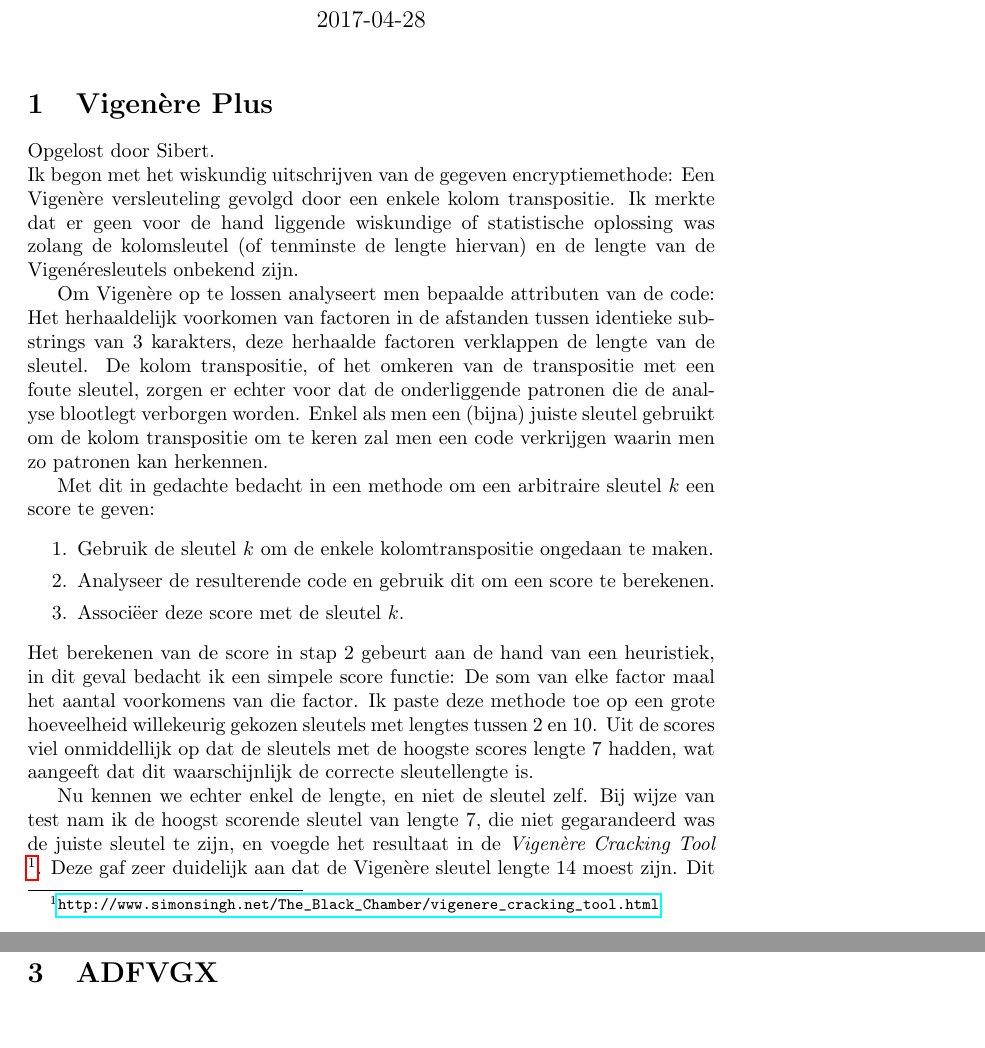
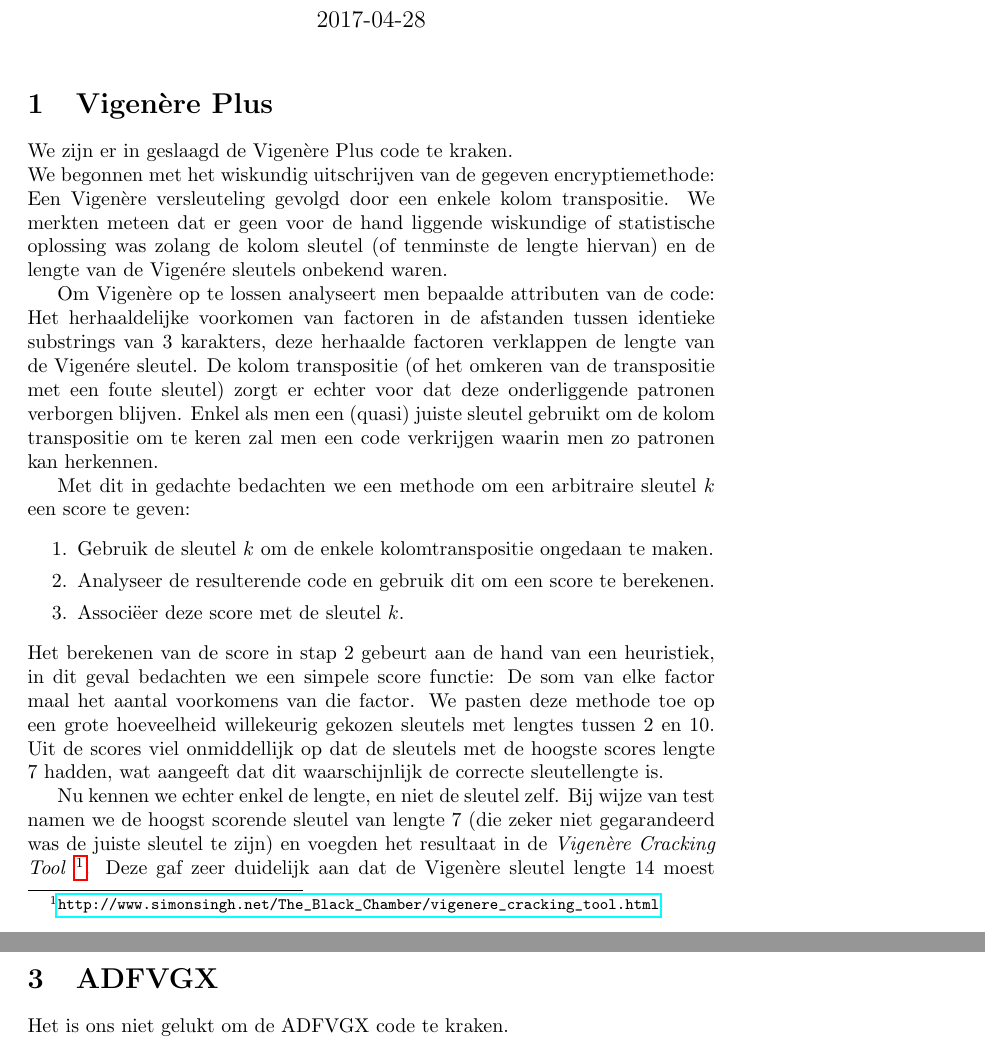
Before and after one commit to cekefun/Cryptography, a LaTeX document (CodeTheorie.tex): two parts of pages 1 and 4 of 5 before the commit and two parts of pages 1 and 3 of 5 after it, joined at a grey line, cut so that both start at the same text, the shorter picture padded with empty space. Compiled offline with pdfLaTeX.

Commit message:
Change phrasing

```diff
--- a/CodeTheorie.tex
+++ b/CodeTheorie.tex
@@ -13,21 +13,21 @@
 	\maketitle
 
 	\section{Vigen\`ere Plus}
-	Opgelost door Sibert.\\
-	Ik begon met het wiskundig uitschrijven van de gegeven encryptiemethode: Een Vigen\`ere versleuteling gevolgd door een enkele kolom transpositie. Ik merkte dat er geen voor de hand liggende wiskundige of statistische oplossing was zolang de kolomsleutel (of tenminste de lengte hiervan) en de lengte van de Vigen\'eresleutels onbekend zijn.
+	We zijn er in geslaagd de Vigen\`ere Plus code te kraken.\\
+	We begonnen met het wiskundig uitschrijven van de gegeven encryptiemethode: Een Vigen\`ere versleuteling gevolgd door een enkele kolom transpositie. We merkten meteen dat er geen voor de hand liggende wiskundige of statistische oplossing was zolang de kolom sleutel (of tenminste de lengte hiervan) en de lengte van de Vigen\'ere sleutels onbekend waren.
 
-	Om Vigen\`ere op te lossen analyseert men bepaalde attributen van de code: Het herhaaldelijk voorkomen van factoren in de afstanden tussen identieke substrings van 3 karakters, deze herhaalde factoren verklappen de lengte van de sleutel. De kolom transpositie, of het omkeren van de transpositie met een foute sleutel, zorgen er echter voor dat de onderliggende patronen die de analyse blootlegt verborgen worden. Enkel als men een (bijna) juiste sleutel gebruikt om de kolom transpositie om te keren zal men een code verkrijgen waarin men zo patronen kan herkennen.
+	Om Vigen\`ere op te lossen analyseert men bepaalde attributen van de code: Het herhaaldelijke voorkomen van factoren in de afstanden tussen identieke substrings van 3 karakters, deze herhaalde factoren verklappen de lengte van de  Vigen\'ere sleutel. De kolom transpositie (of het omkeren van de transpositie met een foute sleutel) zorgt er echter voor dat deze onderliggende patronen verborgen blijven. Enkel als men een (quasi) juiste sleutel gebruikt om de kolom transpositie om te keren zal men een code verkrijgen waarin men zo patronen kan herkennen.
 
-	Met dit in gedachte bedacht in een methode om een arbitraire sleutel $k$ een score te geven:
+	Met dit in gedachte bedachten we een methode om een arbitraire sleutel $k$ een score te geven:
 	\begin{enumerate}
 		\setlength\itemsep{0pt}
 		\item Gebruik de sleutel $k$ om de enkele kolomtranspositie ongedaan te maken.
 		\item Analyseer de resulterende code en gebruik dit om een score te berekenen.
 		\item Associ\"eer deze score met de sleutel $k$.
 	\end{enumerate}
-	Het berekenen van de score in stap 2 gebeurt aan de hand van een heuristiek, in dit geval bedacht ik een simpele score functie: De som van elke factor maal het aantal voorkomens van die factor. Ik paste deze methode toe op een grote hoeveelheid willekeurig gekozen sleutels met lengtes tussen 2 en 10. Uit de scores viel onmiddellijk op dat de sleutels met de hoogste scores lengte 7 hadden, wat aangeeft dat dit waarschijnlijk de correcte sleutellengte is.
+	Het berekenen van de score in stap 2 gebeurt aan de hand van een heuristiek, in dit geval bedachten we een simpele score functie: De som van elke factor maal het aantal voorkomens van die factor. We pasten deze methode toe op een grote hoeveelheid willekeurig gekozen sleutels met lengtes tussen 2 en 10. Uit de scores viel onmiddellijk op dat de sleutels met de hoogste scores lengte 7 hadden, wat aangeeft dat dit waarschijnlijk de correcte sleutellengte is.
 
-	Nu kennen we echter enkel de lengte, en niet de sleutel zelf. Bij wijze van test nam ik de hoogst scorende sleutel van lengte 7, die niet gegarandeerd was de juiste sleutel te zijn, en voegde het resultaat in de \textit{Vigen\`ere Cracking Tool} \footnote{\url{http://www.simonsingh.net/The_Black_Chamber/vigenere_cracking_tool.html}}. Deze gaf zeer duidelijk aan dat de Vigen\`ere sleutel lengte 14 moest zijn. Dit is een enorm behulpzaam feit want 14 is een veelvoud van 7, wat een speciale eigenschap geeft aan de combinatie Vigen\`ere en kolom transpositie:\\
+	Nu kennen we echter enkel de lengte, en niet de sleutel zelf. Bij wijze van test namen we de hoogst scorende sleutel van lengte 7 (die zeker niet gegarandeerd was de juiste sleutel te zijn) en voegden het resultaat in de \textit{Vigen\`ere Cracking Tool} \footnote{\url{http://www.simonsingh.net/The_Black_Chamber/vigenere_cracking_tool.html}}. Deze gaf zeer duidelijk aan dat de Vigen\`ere sleutel lengte 14 moest zijn. Dit is een enorm behulpzaam feit want 14 is een veelvoud van 7, wat een speciale eigenschap geeft aan de combinatie Vigen\`ere en kolom transpositie:\\
 	Neem:
 	\begin{equation}
 	\begin{aligned}
@@ -83,6 +83,7 @@
 	Als de score van van al deze sleutels kleiner is dan die van de oorspronkelijke sleutel, is de oorspronkelijke sleutel de correcte sleutel. Dit wordt dan nog een aantal keren herhaald omdat je werkt met random waardes. Als er een sleutel wordt gevonden met een betere of gelijke score, dan worden dichtbijzijnde sleutels bij die sleutel gekozen.\\
 	Op deze manier kwamen we relatief snel aan een oplossing, maar was deze steeds incorrect. Toen bedachten we ons dat de letters die niet in het codewoord staan in alfabetische volgorde achter het codewoord geplaatst worden om het vierkant op te vullen. Dus voegden we de voorwaarde toe dat de laatste 5 karakters van de sleutel in alfabetische volgorde moeten staan. Dit komt niet uit voor codewoorden met meer dan 20 verschillende letters (J niet meegerekend). Daarom dat we aannemen dat de sleutel toch correct is als in dezelfde sleutel 100 keer naar een betere sleutel gezocht werd.
 	\section{ADFVGX}
+	Het is ons niet gelukt om de ADFVGX code te kraken.\\
 	\section{Enigma}
 	Het is ons ook niet gelukt om de enigma code te kraken.\\
 	Eerst hebben we een Enigma machine ge\"{i}mplementeerd. Met behulp van de code en de crib maakten we intern een graaf aan de hand van een dictionary van lijsten. Omdat we geen makkelijk algoritme ken om alle onafhankelijke cycles in een graaf te vinden. Omdat de graaf relatief klein is (24 paden) hebben we die manueel getekent en de cycles op deze figuur aangeduid. Zo bekwamen we volgende graaf.
```
Also changed, not shown: CodeTheorie.tex (8 more changed lines).
